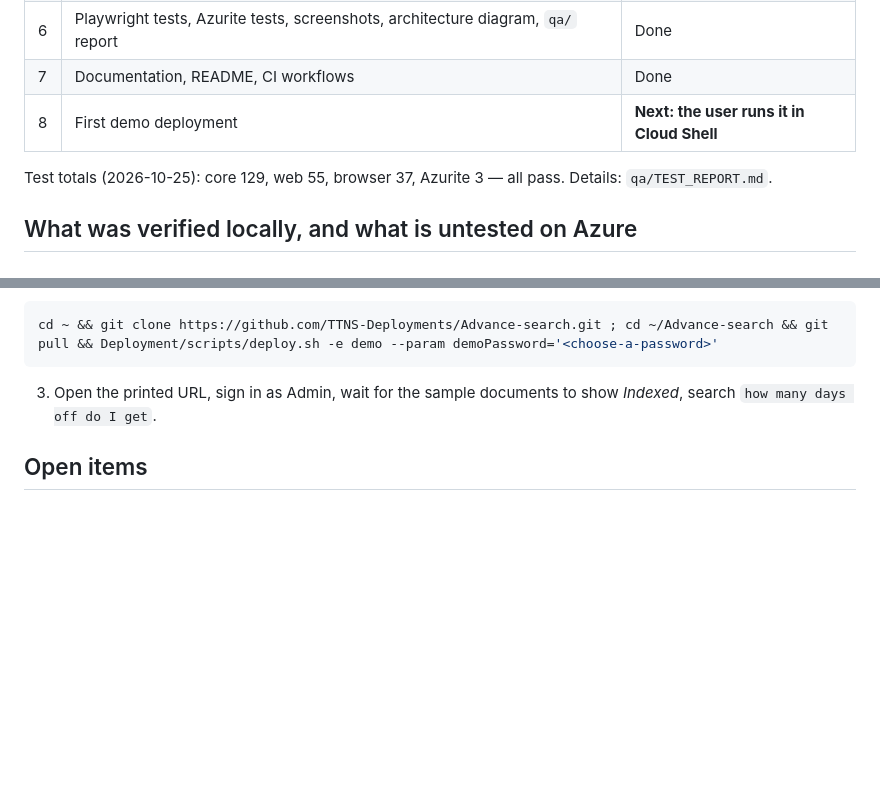
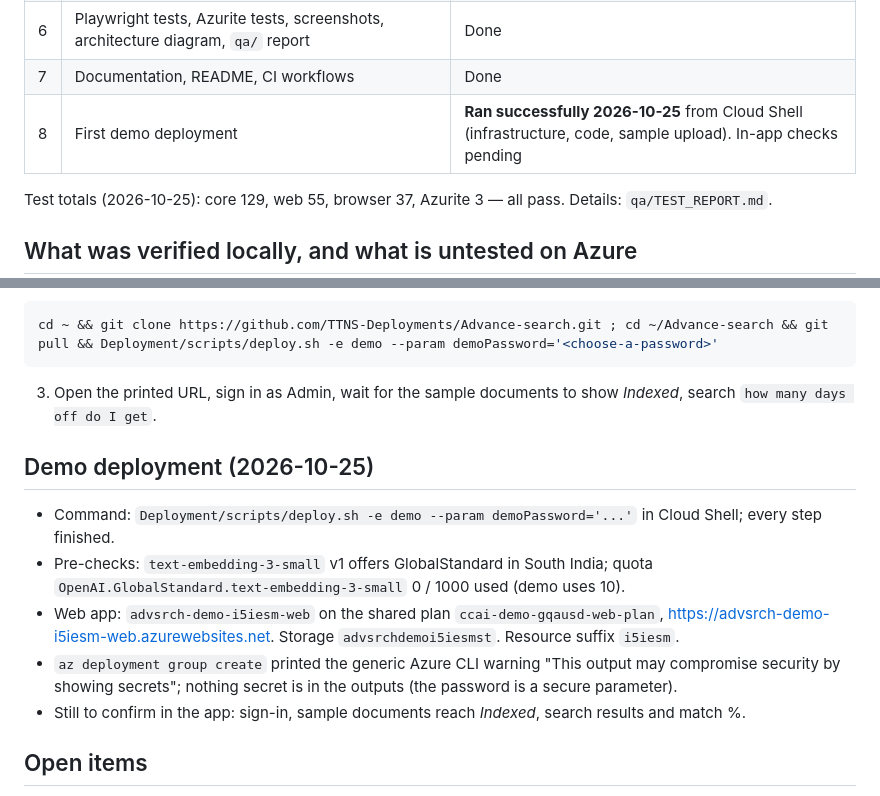
Before and after one commit to TTNS-Deployments/Advance-search, a Markdown page: PROJECT_PROGRESS.md, 2 parts joined by grey strips. Drawn GitHub-style; blank space fills up the shorter version.

Commit message:
Record the first demo deployment
Co-Authored-By: Claude Opus 5.5 <noreply@anthropic.com>

```diff
--- a/PROJECT_PROGRESS.md
+++ b/PROJECT_PROGRESS.md
@@ -25,7 +25,7 @@ management-API (`https://management.azure.com`) tokens work.
 | 5 | `deploy.sh`, `deploy_code_arm.sh`, `package.sh` + fake-`az` tests | Done (not run in Cloud Shell) |
 | 6 | Playwright tests, Azurite tests, screenshots, architecture diagram, `qa/` report | Done |
 | 7 | Documentation, README, CI workflows | Done |
-| 8 | First demo deployment | **Next: the user runs it in Cloud Shell** |
+| 8 | First demo deployment | **Ran successfully 2026-10-25** from Cloud Shell (infrastructure, code, sample upload). In-app checks pending |
 
 Test totals (2026-10-25): core 129, web 55, browser 37, Azurite 3 — all pass. Details: `qa/TEST_REPORT.md`.
 
@@ -100,6 +100,17 @@ cd ~ && git clone https://github.com/TTNS-Deployments/Advance-search.git ; cd ~/
 3. Open the printed URL, sign in as Admin, wait for the sample documents to show *Indexed*, search
    `how many days off do I get`.
 
+## Demo deployment (2026-10-25)
+
+- Command: `Deployment/scripts/deploy.sh -e demo --param demoPassword='...'` in Cloud Shell; every step finished.
+- Pre-checks: `text-embedding-3-small` v1 offers GlobalStandard in South India; quota
+  `OpenAI.GlobalStandard.text-embedding-3-small` 0 / 1000 used (demo uses 10).
+- Web app: `advsrch-demo-i5iesm-web` on the shared plan `ccai-demo-gqausd-web-plan`,
+  https://advsrch-demo-i5iesm-web.azurewebsites.net. Storage `advsrchdemoi5iesmst`. Resource suffix `i5iesm`.
+- `az deployment group create` printed the generic Azure CLI warning "This output may compromise security by
+  showing secrets"; nothing secret is in the outputs (the password is a secure parameter).
+- Still to confirm in the app: sign-in, sample documents reach *Indexed*, search results and match %.
+
 ## Open items
 
 - First real deployment: watch for `InsufficientQuota`, role-assignment propagation (documents failing with
```
